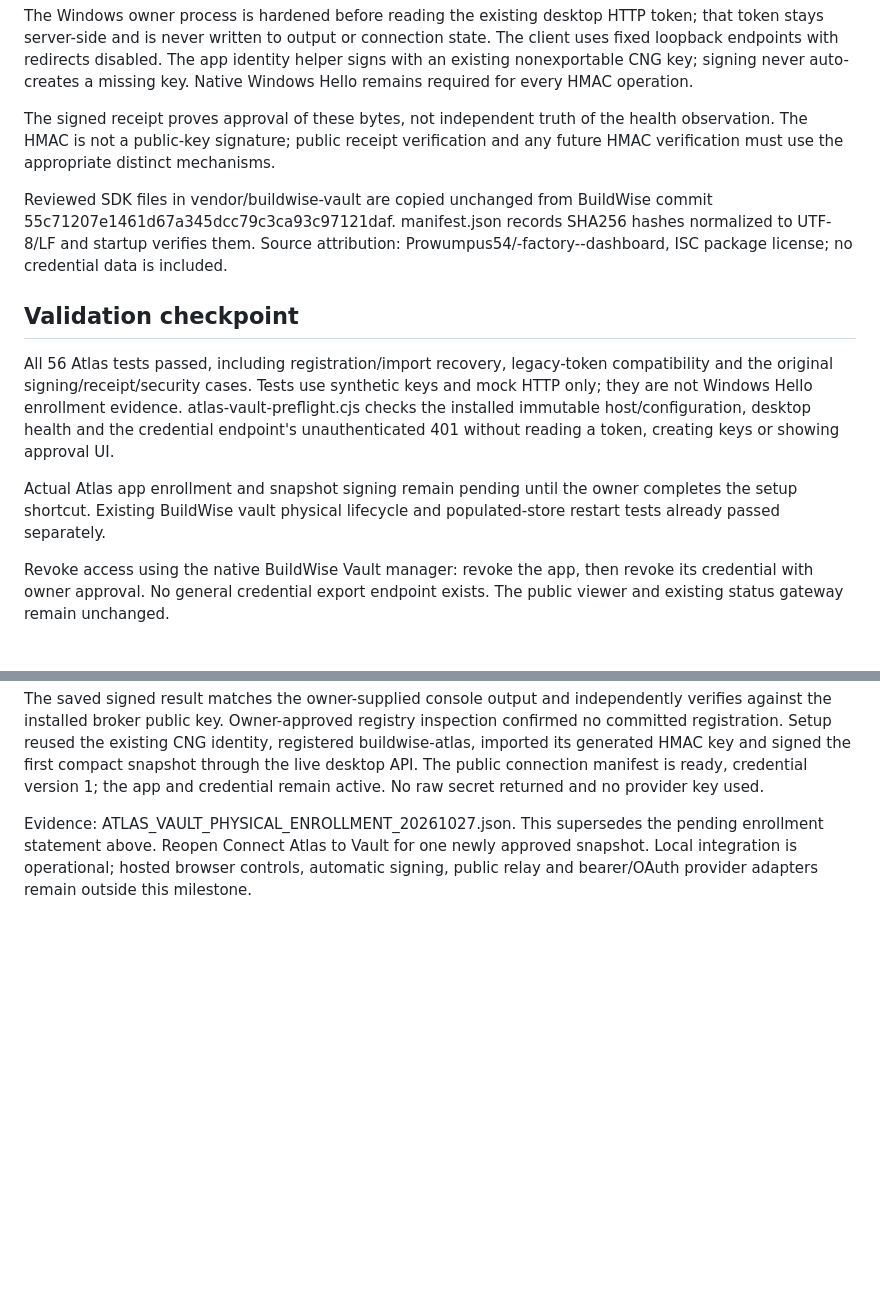
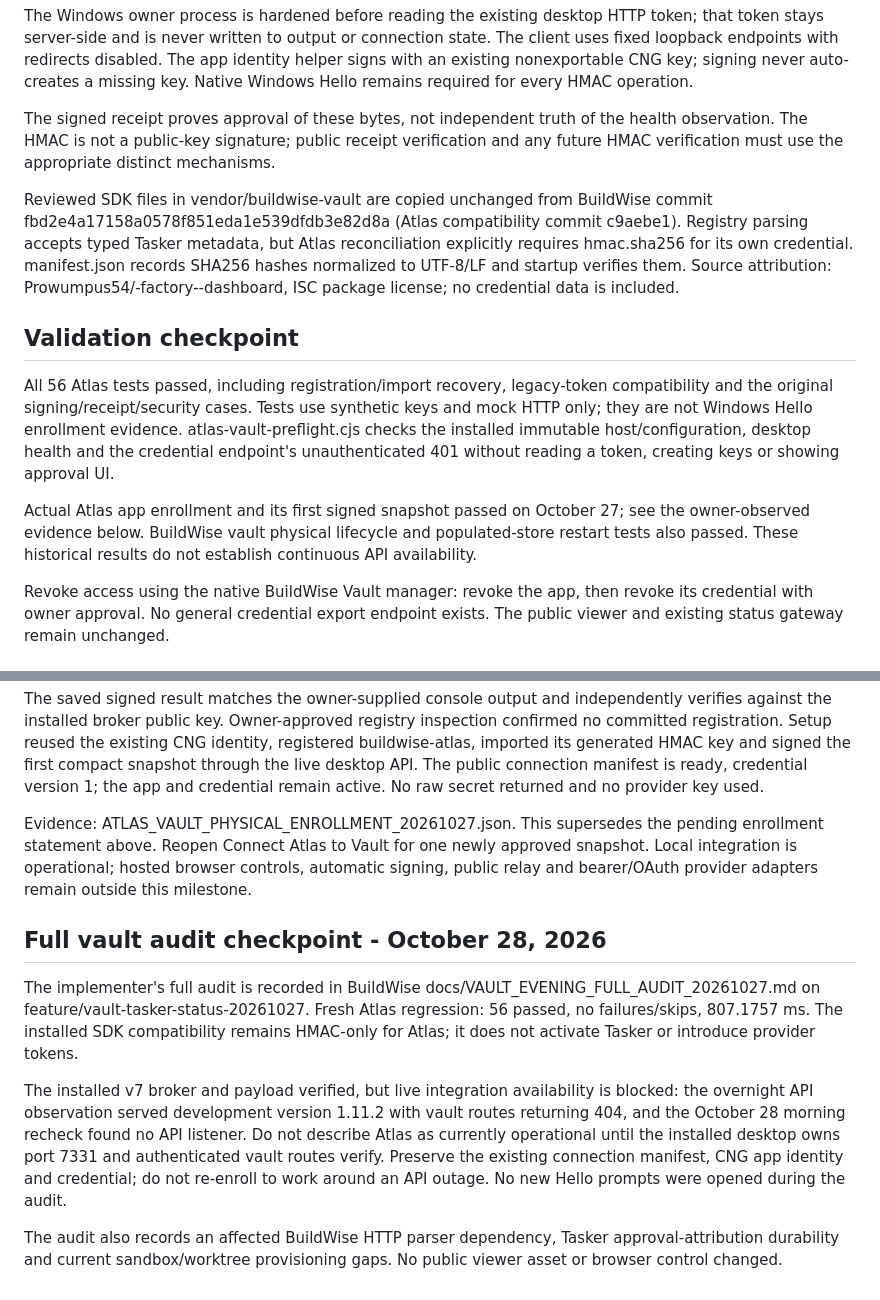
Before and after one commit to Prowumpus54/BuildWise-System-Atlas, a Markdown page: ATLAS_VAULT_HMAC.md, 2 parts joined by grey strips. Drawn GitHub-style; blank space fills up the shorter version.

Commit message:
Correct Atlas vault checkpoint and record full audit integration blockers

```diff
--- a/ATLAS_VAULT_HMAC.md
+++ b/ATLAS_VAULT_HMAC.md
@@ -18,13 +18,13 @@ The Windows owner process is hardened before reading the existing desktop HTTP t
 
 The signed receipt proves approval of these bytes, not independent truth of the health observation. The HMAC is not a public-key signature; public receipt verification and any future HMAC verification must use the appropriate distinct mechanisms.
 
-Reviewed SDK files in vendor/buildwise-vault are copied unchanged from BuildWise commit 55c71207e1461d67a345dcc79c3ca93c97121daf. manifest.json records SHA256 hashes normalized to UTF-8/LF and startup verifies them. Source attribution: Prowumpus54/-factory--dashboard, ISC package license; no credential data is included.
+Reviewed SDK files in vendor/buildwise-vault are copied unchanged from BuildWise commit fbd2e4a17158a0578f851eda1e539dfdb3e82d8a (Atlas compatibility commit c9aebe1). Registry parsing accepts typed Tasker metadata, but Atlas reconciliation explicitly requires hmac.sha256 for its own credential. manifest.json records SHA256 hashes normalized to UTF-8/LF and startup verifies them. Source attribution: Prowumpus54/-factory--dashboard, ISC package license; no credential data is included.
 
 ## Validation checkpoint
 
 All 56 Atlas tests passed, including registration/import recovery, legacy-token compatibility and the original signing/receipt/security cases. Tests use synthetic keys and mock HTTP only; they are not Windows Hello enrollment evidence. atlas-vault-preflight.cjs checks the installed immutable host/configuration, desktop health and the credential endpoint's unauthenticated 401 without reading a token, creating keys or showing approval UI.
 
-Actual Atlas app enrollment and snapshot signing remain pending until the owner completes the setup shortcut. Existing BuildWise vault physical lifecycle and populated-store restart tests already passed separately.
+Actual Atlas app enrollment and its first signed snapshot passed on October 27; see the owner-observed evidence below. BuildWise vault physical lifecycle and populated-store restart tests also passed. These historical results do not establish continuous API availability.
 
 Revoke access using the native BuildWise Vault manager: revoke the app, then revoke its credential with owner approval. No general credential export endpoint exists. The public viewer and existing status gateway remain unchanged.
 
@@ -39,3 +39,12 @@ If a saved setup phase is registering or importing, the CLI requests owner-appro
 The saved signed result matches the owner-supplied console output and independently verifies against the installed broker public key. Owner-approved registry inspection confirmed no committed registration. Setup reused the existing CNG identity, registered buildwise-atlas, imported its generated HMAC key and signed the first compact snapshot through the live desktop API. The public connection manifest is ready, credential version 1; the app and credential remain active. No raw secret returned and no provider key used.
 
 Evidence: ATLAS_VAULT_PHYSICAL_ENROLLMENT_20261027.json. This supersedes the pending enrollment statement above. Reopen Connect Atlas to Vault for one newly approved snapshot. Local integration is operational; hosted browser controls, automatic signing, public relay and bearer/OAuth provider adapters remain outside this milestone.
+
+
+## Full vault audit checkpoint - October 28, 2026
+
+The implementer's full audit is recorded in BuildWise docs/VAULT_EVENING_FULL_AUDIT_20261027.md on feature/vault-tasker-status-20261027. Fresh Atlas regression: 56 passed, no failures/skips, 807.1757 ms. The installed SDK compatibility remains HMAC-only for Atlas; it does not activate Tasker or introduce provider tokens.
+
+The installed v7 broker and payload verified, but live integration availability is blocked: the overnight API observation served development version 1.11.2 with vault routes returning 404, and the October 28 morning recheck found no API listener. Do not describe Atlas as currently operational until the installed desktop owns port 7331 and authenticated vault routes verify. Preserve the existing connection manifest, CNG app identity and credential; do not re-enroll to work around an API outage. No new Hello prompts were opened during the audit.
+
+The audit also records an affected BuildWise HTTP parser dependency, Tasker approval-attribution durability and current sandbox/worktree provisioning gaps. No public viewer asset or browser control changed.
```
